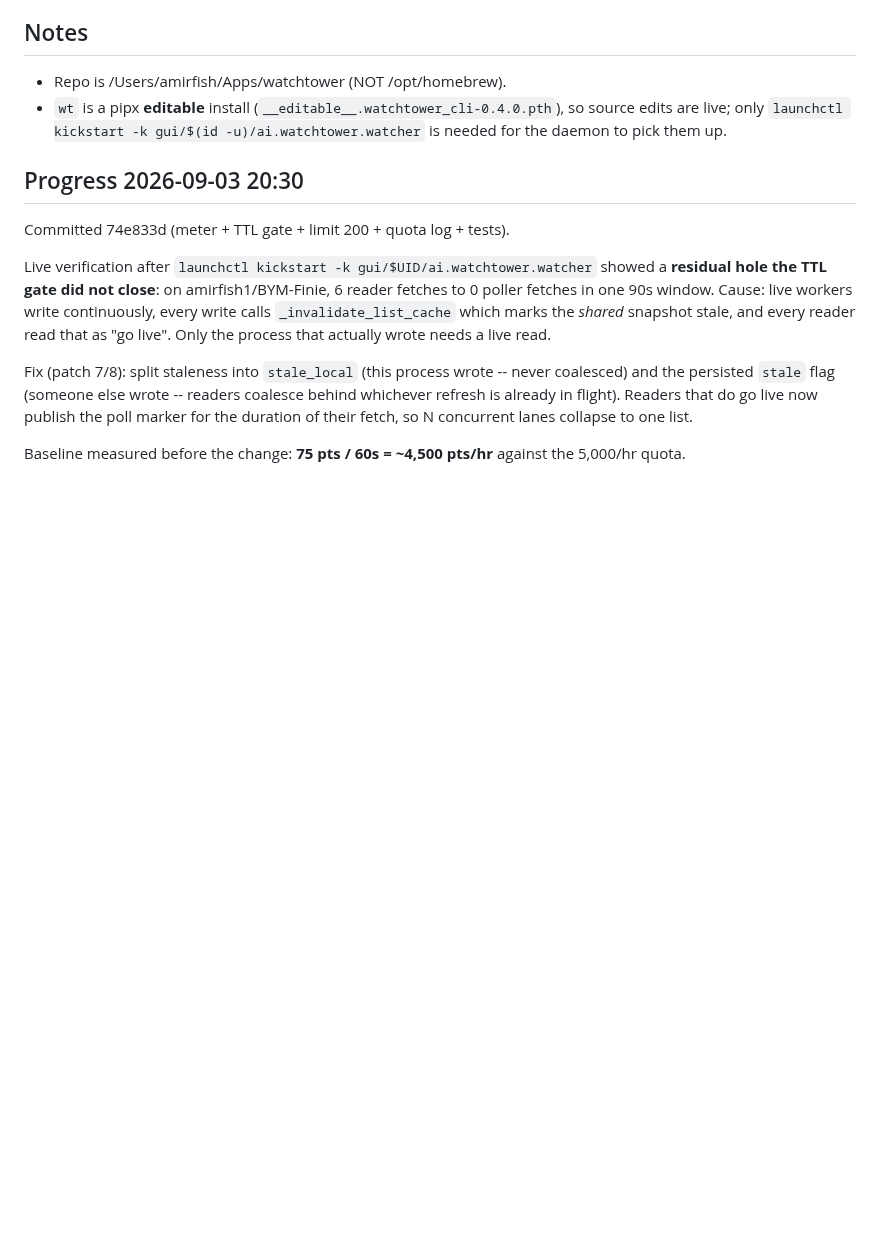
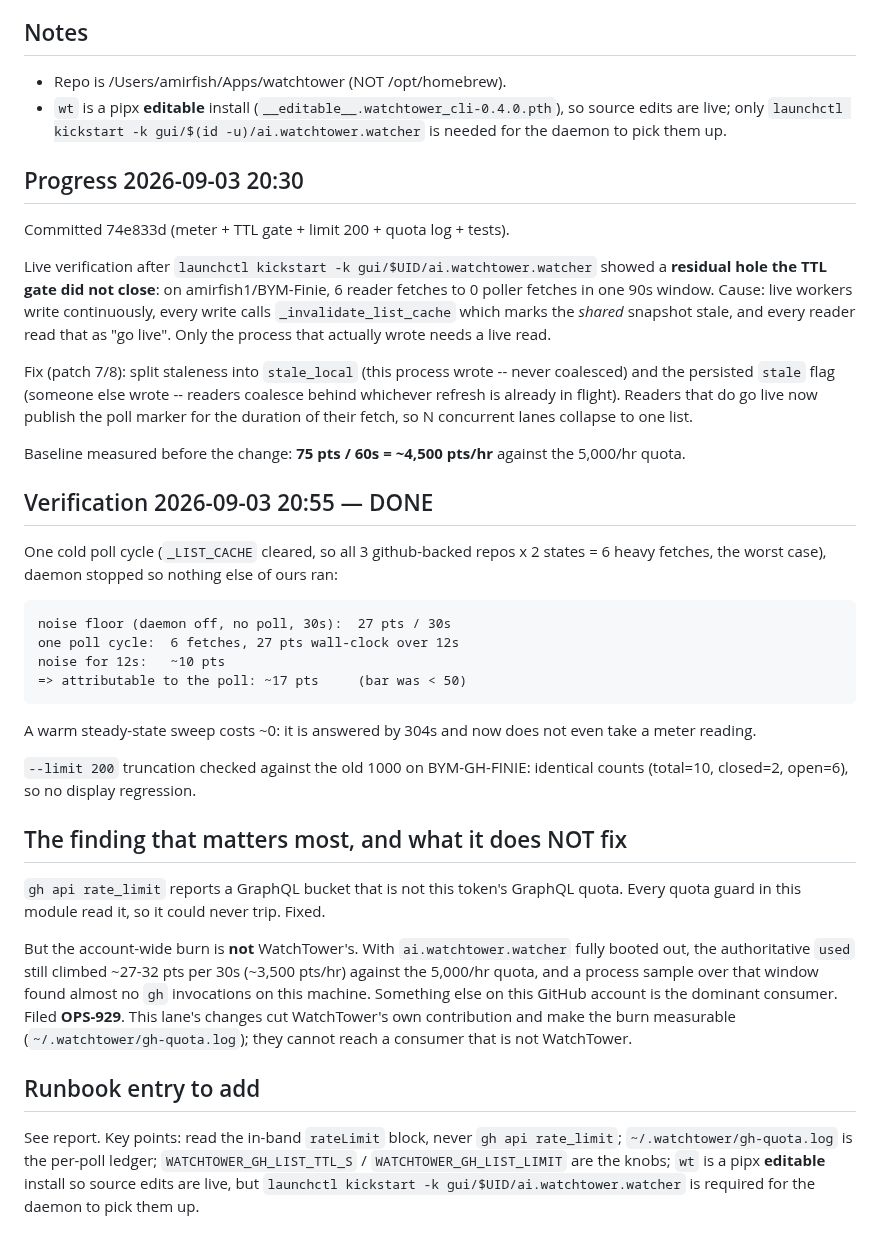
Before and after one commit to amirfish1/watchtower, a Markdown page: .sprint/W4-4.md, the part around the change. GitHub-like rendering; blank space fills up the shorter version.

Commit message:
W4-4: record verification results and the residual non-WatchTower burn

```diff
--- a/.sprint/W4-4.md
+++ b/.sprint/W4-4.md
@@ -60,3 +60,43 @@ concurrent lanes collapse to one list.
 
 Baseline measured before the change: **75 pts / 60s = ~4,500 pts/hr** against
 the 5,000/hr quota.
+
+## Verification 2026-09-03 20:55 — DONE
+
+One cold poll cycle (`_LIST_CACHE` cleared, so all 3 github-backed repos x 2
+states = 6 heavy fetches, the worst case), daemon stopped so nothing else of
+ours ran:
+
+    noise floor (daemon off, no poll, 30s):  27 pts / 30s
+    one poll cycle:  6 fetches, 27 pts wall-clock over 12s
+    noise for 12s:   ~10 pts
+    => attributable to the poll: ~17 pts     (bar was < 50)
+
+A warm steady-state sweep costs ~0: it is answered by 304s and now does not
+even take a meter reading.
+
+`--limit 200` truncation checked against the old 1000 on BYM-GH-FINIE:
+identical counts (total=10, closed=2, open=6), so no display regression.
+
+## The finding that matters most, and what it does NOT fix
+
+`gh api rate_limit` reports a GraphQL bucket that is not this token's GraphQL
+quota. Every quota guard in this module read it, so it could never trip. Fixed.
+
+But the account-wide burn is **not** WatchTower's. With
+`ai.watchtower.watcher` fully booted out, the authoritative `used` still
+climbed ~27-32 pts per 30s (~3,500 pts/hr) against the 5,000/hr quota, and a
+process sample over that window found almost no `gh` invocations on this
+machine. Something else on this GitHub account is the dominant consumer.
+Filed **OPS-929**. This lane's changes cut WatchTower's own contribution and
+make the burn measurable (`~/.watchtower/gh-quota.log`); they cannot reach a
+consumer that is not WatchTower.
+
+## Runbook entry to add
+
+See report. Key points: read the in-band `rateLimit` block, never
+`gh api rate_limit`; `~/.watchtower/gh-quota.log` is the per-poll ledger;
+`WATCHTOWER_GH_LIST_TTL_S` / `WATCHTOWER_GH_LIST_LIMIT` are the knobs;
+`wt` is a pipx **editable** install so source edits are live, but
+`launchctl kickstart -k gui/$UID/ai.watchtower.watcher` is required for the
+daemon to pick them up.
```
